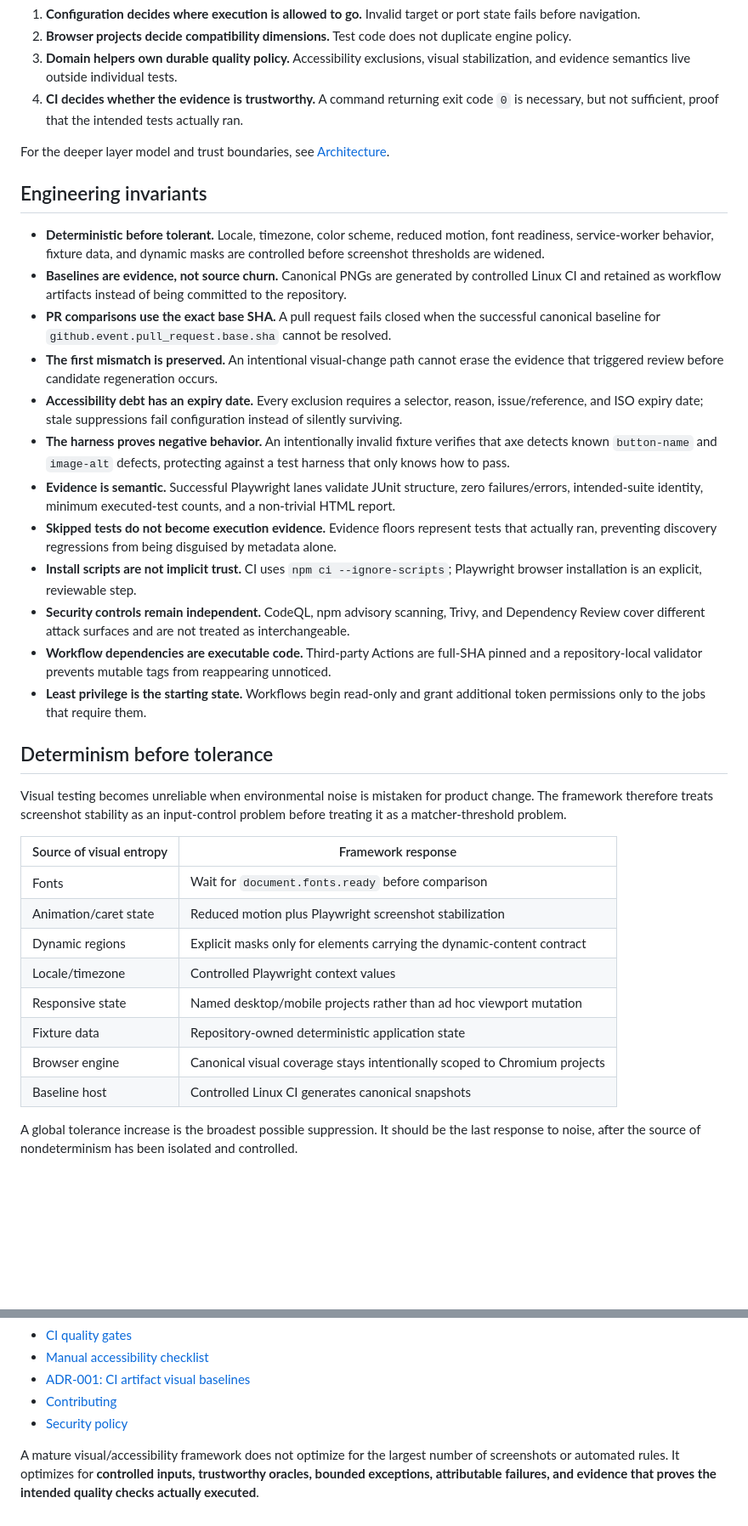
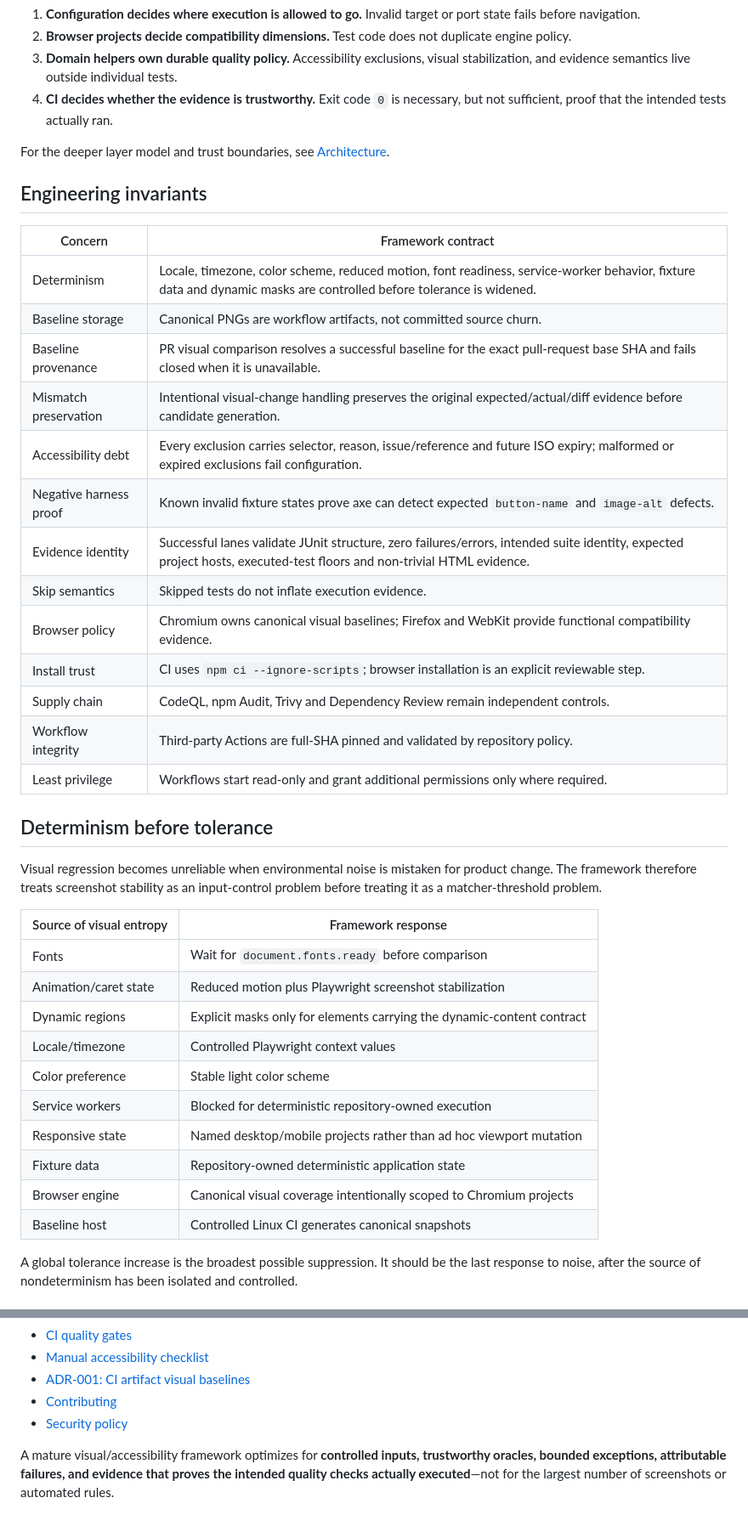
Before and after one commit to portyu9/qa-automation-visual-and-accessibility-playwright-axe, a Markdown page: README.md, 2 parts joined by grey strips. Shown at 85% size. Rendered like a GitHub page; blank space fills up the shorter version.

Commit message:
docs: polish visual accessibility framework README

```diff
--- a/README.md
+++ b/README.md
@@ -80,39 +96,44 @@ The architecture intentionally separates four responsibilities:
 1. **Configuration decides where execution is allowed to go.** Invalid target or port state fails before navigation.
 2. **Browser projects decide compatibility dimensions.** Test code does not duplicate engine policy.
 3. **Domain helpers own durable quality policy.** Accessibility exclusions, visual stabilization, and evidence semantics live outside individual tests.
-4. **CI decides whether the evidence is trustworthy.** A command returning exit code `0` is necessary, but not sufficient, proof that the intended tests actually ran.
+4. **CI decides whether the evidence is trustworthy.** Exit code `0` is necessary, but not sufficient, proof that the intended tests actually ran.
 
 For the deeper layer model and trust boundaries, see [Architecture](docs/architecture.md).
 
 ## Engineering invariants
 
-- **Deterministic before tolerant.** Locale, timezone, color scheme, reduced motion, font readiness, service-worker behavior, fixture data, and dynamic masks are controlled before screenshot thresholds are widened.
-- **Baselines are evidence, not source churn.** Canonical PNGs are generated by controlled Linux CI and retained as workflow artifacts instead of being committed to the repository.
-- **PR comparisons use the exact base SHA.** A pull request fails closed when the successful canonical baseline for `github.event.pull_request.base.sha` cannot be resolved.
-- **The first mismatch is preserved.** An intentional visual-change path cannot erase the evidence that triggered review before candidate regeneration occurs.
-- **Accessibility debt has an expiry date.** Every exclusion requires a selector, reason, issue/reference, and ISO expiry date; stale suppressions fail configuration instead of silently surviving.
-- **The harness proves negative behavior.** An intentionally invalid fixture verifies that axe detects known `button-name` and `image-alt` defects, protecting against a test harness that only knows how to pass.
-- **Evidence is semantic.** Successful Playwright lanes validate JUnit structure, zero failures/errors, intended-suite identity, minimum executed-test counts, and a non-trivial HTML report.
-- **Skipped tests do not become execution evidence.** Evidence floors represent tests that actually ran, preventing discovery regressions from being disguised by metadata alone.
-- **Install scripts are not implicit trust.** CI uses `npm ci --ignore-scripts`; Playwright browser installation is an explicit, reviewable step.
-- **Security controls remain independent.** CodeQL, npm advisory scanning, Trivy, and Dependency Review cover different attack surfaces and are not treated as interchangeable.
-- **Workflow dependencies are executable code.** Third-party Actions are full-SHA pinned and a repository-local validator prevents mutable tags from reappearing unnoticed.
-- **Least privilege is the starting state.** Workflows begin read-only and grant additional token permissions only to the jobs that require them.
+| Concern | Framework contract |
+| --- | --- |
+| Determinism | Locale, timezone, color scheme, reduced motion, font readiness, service-worker behavior, fixture data and dynamic masks are controlled before tolerance is widened. |
+| Baseline storage | Canonical PNGs are workflow artifacts, not committed source churn. |
+| Baseline provenance | PR visual comparison resolves a successful baseline for the exact pull-request base SHA and fails closed when it is unavailable. |
+| Mismatch preservation | Intentional visual-change handling preserves the original expected/actual/diff evidence before candidate generation. |
+| Accessibility debt | Every exclusion carries selector, reason, issue/reference and future ISO expiry; malformed or expired exclusions fail configuration. |
+| Negative harness proof | Known invalid fixture states prove axe can detect expected `button-name` and `image-alt` defects. |
+| Evidence identity | Successful lanes validate JUnit structure, zero failures/errors, intended suite identity, expected project hosts, executed-test floors and non-trivial HTML evidence. |
+| Skip semantics | Skipped tests do not inflate execution evidence. |
+| Browser policy | Chromium owns canonical visual baselines; Firefox and WebKit provide functional compatibility evidence. |
+| Install trust | CI uses `npm ci --ignore-scripts`; browser installation is an explicit reviewable step. |
+| Supply chain | CodeQL, npm Audit, Trivy and Dependency Review remain independent controls. |
+| Workflow integrity | Third-party Actions are full-SHA pinned and validated by repository policy. |
+| Least privilege | Workflows start read-only and grant additional permissions only where required. |
 
 ## Determinism before tolerance
 
-Visual testing becomes unreliable when environmental noise is mistaken for product change. The framework therefore treats screenshot stability as an input-control problem before treating it as a matcher-threshold problem.
+Visual regression becomes unreliable when environmental noise is mistaken for product change. The framework therefore treats screenshot stability as an input-control problem before treating it as a matcher-threshold problem.
 
-| Source of visual entropy | Framework response                                                        |
-| ------------------------ | ------------------------------------------------------------------------- |
-| Fonts                    | Wait for `document.fonts.ready` before comparison                         |
-| Animation/caret state    | Reduced motion plus Playwright screenshot stabilization                   |
-| Dynamic regions          | Explicit masks only for elements carrying the dynamic-content contract    |
-| Locale/timezone          | Controlled Playwright context values                                      |
-| Responsive state         | Named desktop/mobile projects rather than ad hoc viewport mutation        |
-| Fixture data             | Repository-owned deterministic application state                          |
-| Browser engine           | Canonical visual coverage stays intentionally scoped to Chromium projects |
-| Baseline host            | Controlled Linux CI generates canonical snapshots                         |
+| Source of visual entropy | Framework response |
+| --- | --- |
+| Fonts | Wait for `document.fonts.ready` before comparison |
+| Animation/caret state | Reduced motion plus Playwright screenshot stabilization |
+| Dynamic regions | Explicit masks only for elements carrying the dynamic-content contract |
+| Locale/timezone | Controlled Playwright context values |
+| Color preference | Stable light color scheme |
+| Service workers | Blocked for deterministic repository-owned execution |
+| Responsive state | Named desktop/mobile projects rather than ad hoc viewport mutation |
+| Fixture data | Repository-owned deterministic application state |
+| Browser engine | Canonical visual coverage intentionally scoped to Chromium projects |
+| Baseline host | Controlled Linux CI generates canonical snapshots |
 
 A global tolerance increase is the broadest possible suppression. It should be the last response to noise, after the source of nondeterminism has been isolated and controlled.
 
@@ -299,4 +326,4 @@ The useful abstraction boundary is policy ownership. New helpers should centrali
 - [Contributing](CONTRIBUTING.md)
 - [Security policy](SECURITY.md)
 
-A mature visual/accessibility framework does not optimize for the largest number of screenshots or automated rules. It optimizes for **controlled inputs, trustworthy oracles, bounded exceptions, attributable failures, and evidence that proves the intended quality checks actually executed**.
+A mature visual/accessibility framework optimizes for **controlled inputs, trustworthy oracles, bounded exceptions, attributable failures, and evidence that proves the intended quality checks actually executed**—not for the largest number of screenshots or automated rules.
```
Also changed, not shown: other parts of README.md (+98 -76 lines).
